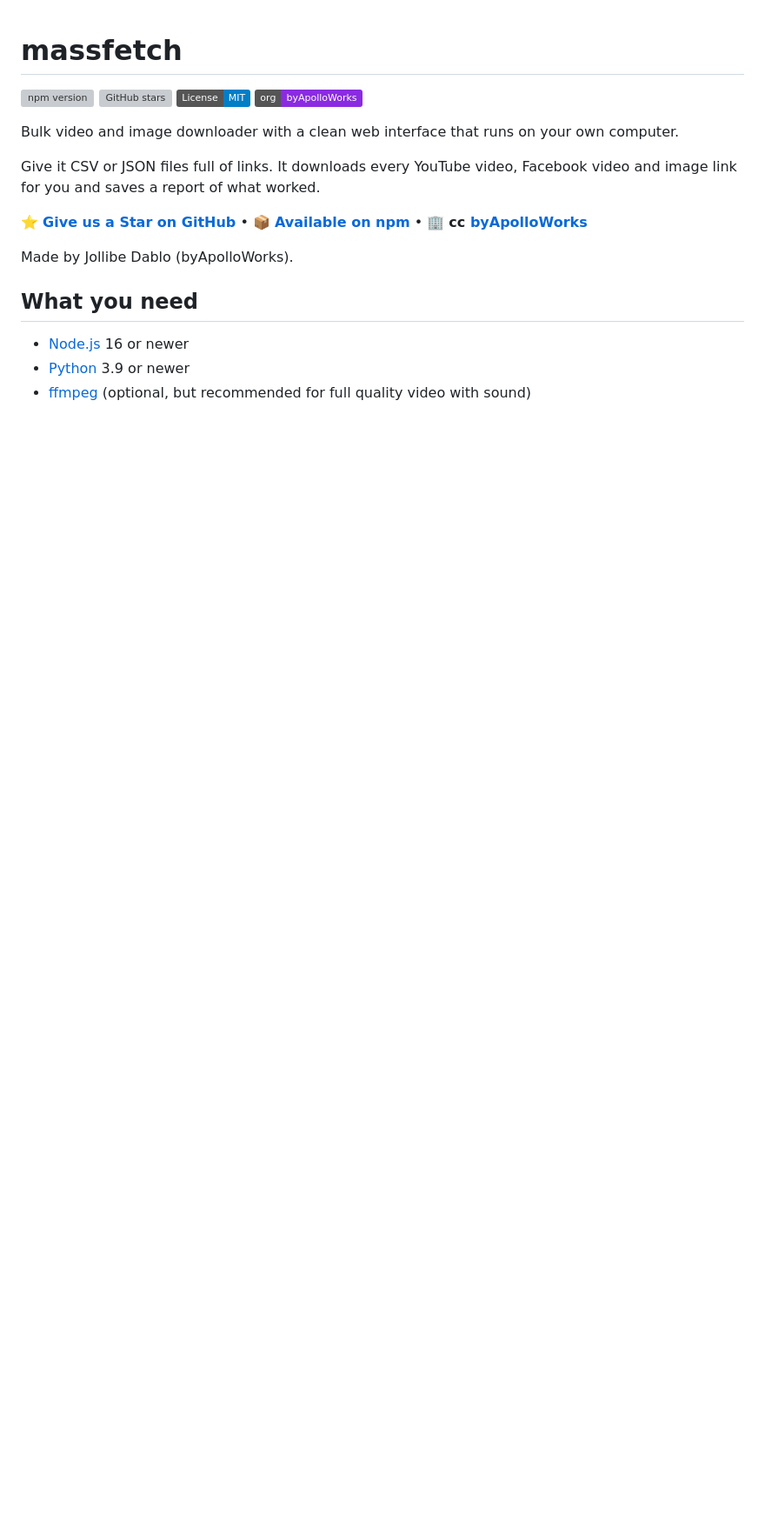
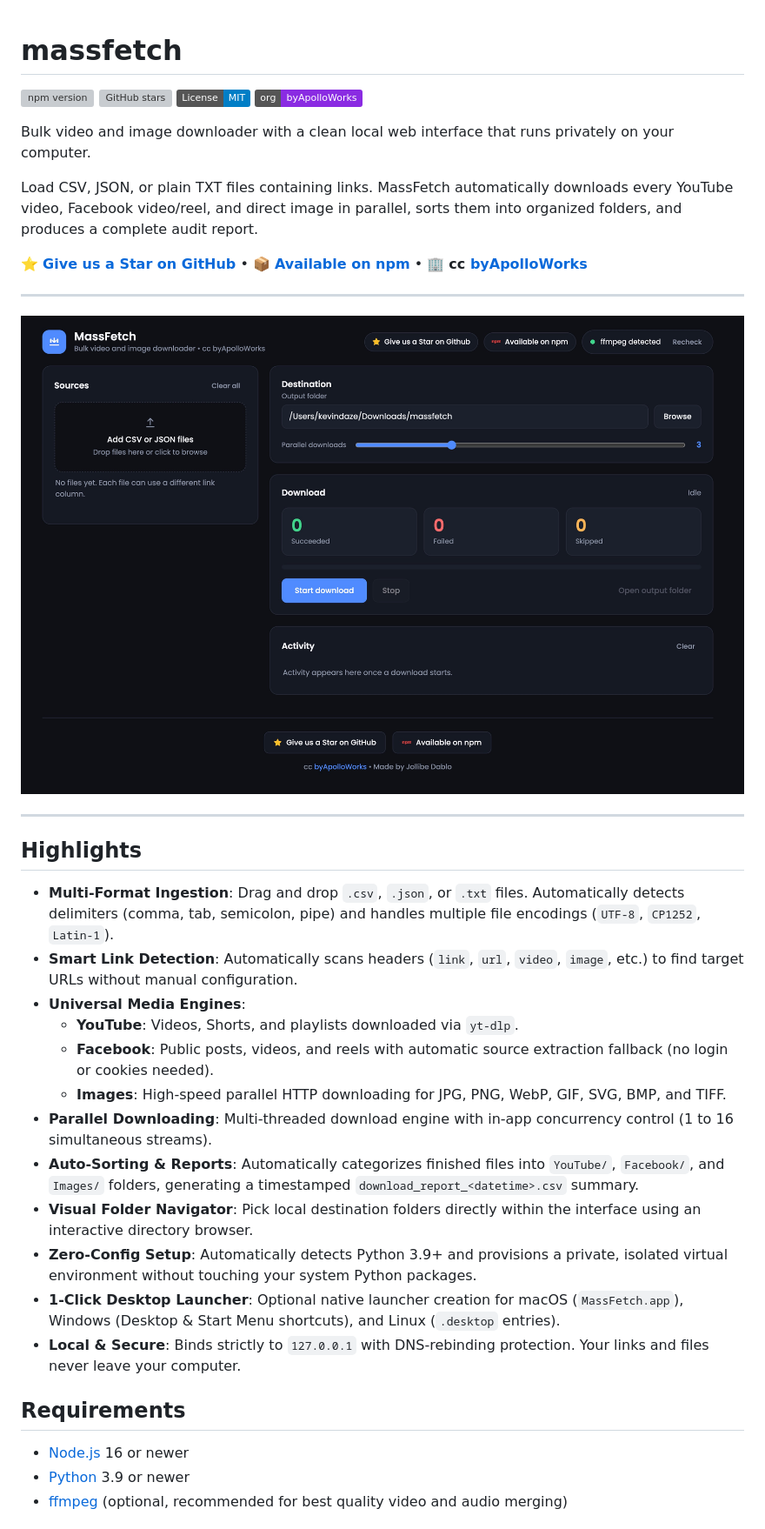
Before and after one commit to byApolloWorks/massfetch, a Markdown page: README.md, the part around the change printed below. Shown: that part at 87% size. Drawn GitHub-style; pictures changed too: .github/assets/MassFetch-Web.jpg (added); badges without logos; blank space fills up the shorter version; grey boxes are pictures that could not be loaded.

```diff
--- a/README.md
+++ b/README.md
@@ -5,17 +5,36 @@
 [![License: MIT](https://img.shields.io/badge/License-MIT-blue.svg)](LICENSE)
 [![Organization](https://img.shields.io/badge/org-byApolloWorks-blueviolet)](https://github.com/byApolloWorks)
 
-Bulk video and image downloader with a clean web interface that runs on your own computer.
+Bulk video and image downloader with a clean local web interface that runs privately on your computer.
 
-Give it CSV or JSON files full of links. It downloads every YouTube video, Facebook video and image link for you and saves a report of what worked.
+Load CSV, JSON, or plain TXT files containing links. MassFetch automatically downloads every YouTube video, Facebook video/reel, and direct image in parallel, sorts them into organized folders, and produces a complete audit report.
 
 ⭐ **[Give us a Star on GitHub](https://github.com/byApolloWorks/massfetch)** &bull; 📦 **[Available on npm](https://www.npmjs.com/package/massfetch)** &bull; 🏢 **cc [byApolloWorks](https://github.com/byApolloWorks)**
 
-Made by Jollibe Dablo (byApolloWorks).
+---
 
-## What you need
+![MassFetch Web Interface](.github/assets/MassFetch-Web.jpg)
+
+---
+
+## Highlights
+
+- **Multi-Format Ingestion**: Drag and drop `.csv`, `.json`, or `.txt` files. Automatically detects delimiters (comma, tab, semicolon, pipe) and handles multiple file encodings (`UTF-8`, `CP1252`, `Latin-1`).
+- **Smart Link Detection**: Automatically scans headers (`link`, `url`, `video`, `image`, etc.) to find target URLs without manual configuration.
+- **Universal Media Engines**:
+  - **YouTube**: Videos, Shorts, and playlists downloaded via `yt-dlp`.
+  - **Facebook**: Public posts, videos, and reels with automatic source extraction fallback (no login or cookies needed).
+  - **Images**: High-speed parallel HTTP downloading for JPG, PNG, WebP, GIF, SVG, BMP, and TIFF.
+- **Parallel Downloading**: Multi-threaded download engine with in-app concurrency control (1 to 16 simultaneous streams).
+- **Auto-Sorting & Reports**: Automatically categorizes finished files into `YouTube/`, `Facebook/`, and `Images/` folders, generating a timestamped `download_report_<datetime>.csv` summary.
+- **Visual Folder Navigator**: Pick local destination folders directly within the interface using an interactive directory browser.
+- **Zero-Config Setup**: Automatically detects Python 3.9+ and provisions a private, isolated virtual environment without touching your system Python packages.
+- **1-Click Desktop Launcher**: Optional native launcher creation for macOS (`MassFetch.app`), Windows (Desktop & Start Menu shortcuts), and Linux (`.desktop` entries).
+- **Local & Secure**: Binds strictly to `127.0.0.1` with DNS-rebinding protection. Your links and files never leave your computer.
+
+## Requirements
 
 - [Node.js](https://nodejs.org) 16 or newer
 - [Python](https://www.python.org/downloads/) 3.9 or newer
-- [ffmpeg](https://ffmpeg.org) (optional, but recommended for full quality video with sound)
+- [ffmpeg](https://ffmpeg.org) (optional, recommended for best quality video and audio merging)
 
```
Also changed, not shown: other parts of README.md (+68 -72 lines), 6 other files.
